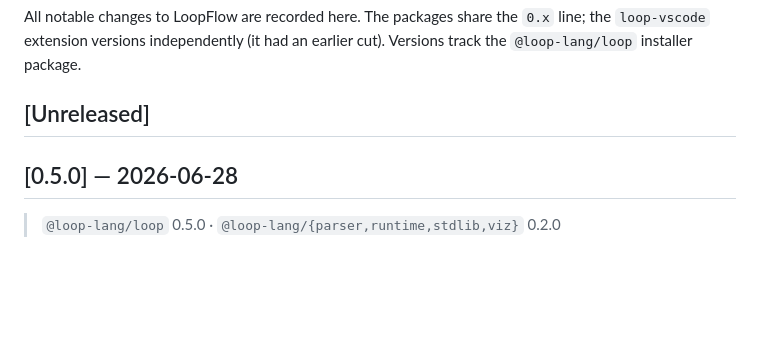
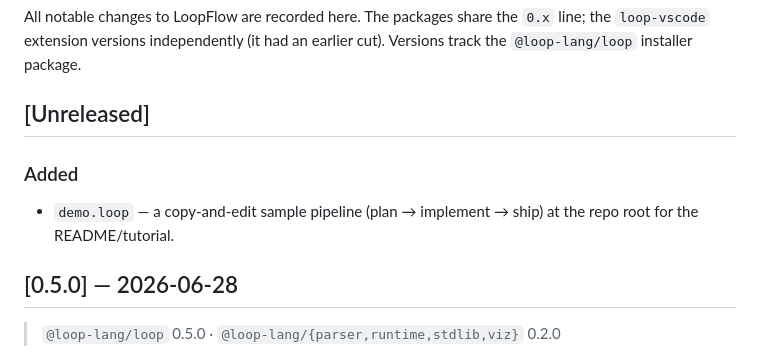
Before and after one commit to tickets-forge-dev/loop-lang, a Markdown page: CHANGELOG.md, the part around the change. GitHub-like rendering; blank space fills up the shorter version.

Commit message:
docs(changelog): note the demo.loop sample pipeline
Co-Authored-By: Claude Opus 4.8 (1M context) <noreply@anthropic.com>

```diff
--- a/CHANGELOG.md
+++ b/CHANGELOG.md
@@ -5,6 +5,10 @@ line; the `loop-vscode` extension versions independently (it had an earlier cut)
 Versions track the `@loop-lang/loop` installer package.
 
 ## [Unreleased]
+
+### Added
+- `demo.loop` — a copy-and-edit sample pipeline (plan → implement → ship) at the
+  repo root for the README/tutorial.
 
 ## [0.5.0] — 2026-06-28
 
```
